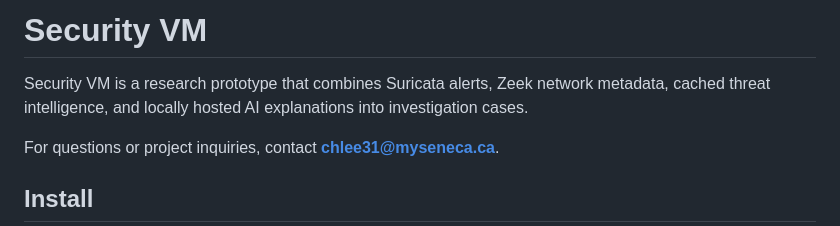
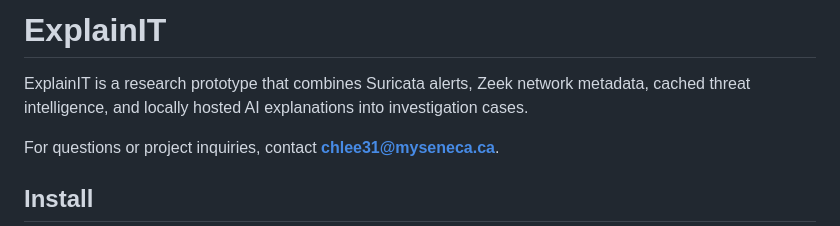
Before and after one commit to chlee31/security-vm, a Markdown page: README.md, the part around the change. Drawn GitHub-style.

```diff
--- a/README.md
+++ b/README.md
@@ -1,6 +1,6 @@
-# Security VM
+# ExplainIT
 
-Security VM is a research prototype that combines Suricata alerts, Zeek network metadata, cached threat intelligence, and locally hosted AI explanations into investigation cases.
+ExplainIT is a research prototype that combines Suricata alerts, Zeek network metadata, cached threat intelligence, and locally hosted AI explanations into investigation cases.
 
 For questions or project inquiries, contact **chlee31@myseneca.ca**.
 
```
